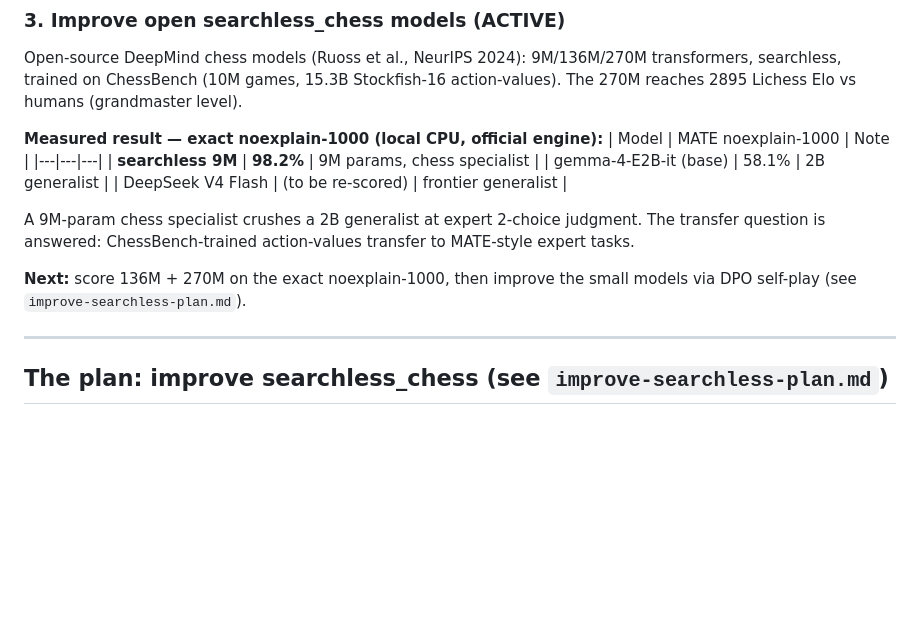
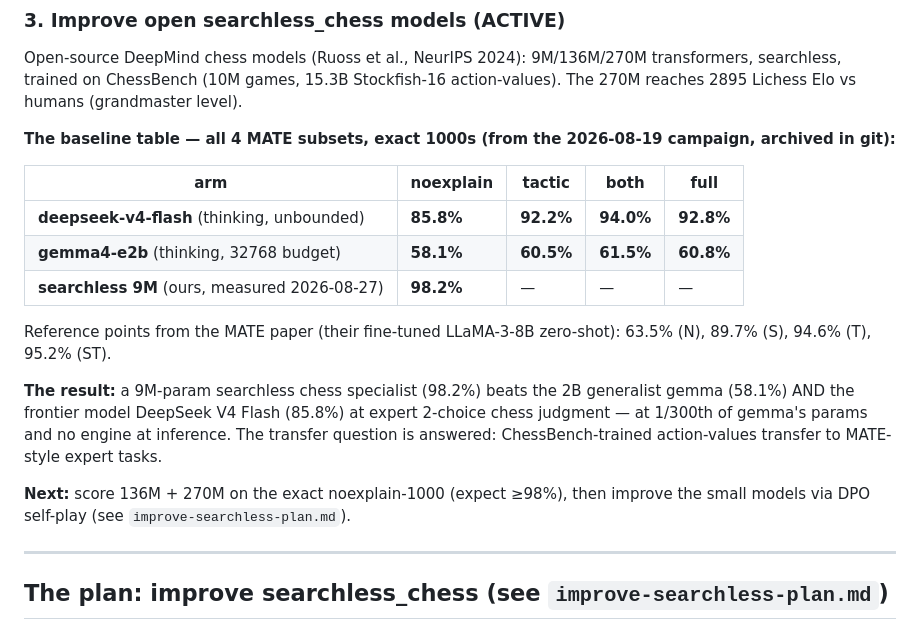
Before and after one commit to Vedang-P/chess-slm-benchmark, a Markdown page: README.md, the part around the change. Drawn GitHub-style; blank space fills up the shorter version.

Commit message:
docs: restore full baseline table (deepseek 85.8/92.2/94.0/92.8, gemma 58.1/60.5/61.5/60.8) from archived README

```diff
--- a/README.md
+++ b/README.md
@@ -59,19 +59,26 @@ Open-source DeepMind chess models (Ruoss et al., NeurIPS 2024):
 15.3B Stockfish-16 action-values). The 270M reaches 2895 Lichess Elo vs
 humans (grandmaster level).
 
-**Measured result — exact noexplain-1000 (local CPU, official engine):**
-| Model | MATE noexplain-1000 | Note |
-|---|---|---|
-| **searchless 9M** | **98.2%** | 9M params, chess specialist |
-| gemma-4-E2B-it (base) | 58.1% | 2B generalist |
-| DeepSeek V4 Flash | (to be re-scored) | frontier generalist |
+**The baseline table — all 4 MATE subsets, exact 1000s (from the 2026-08-19 campaign, archived in git):**
 
-A 9M-param chess specialist crushes a 2B generalist at expert 2-choice
-judgment. The transfer question is answered: ChessBench-trained
-action-values transfer to MATE-style expert tasks.
+| arm | noexplain | tactic | both | full |
+|---|---|---|---|---|
+| **deepseek-v4-flash** (thinking, unbounded) | **85.8%** | **92.2%** | **94.0%** | **92.8%** |
+| **gemma4-e2b** (thinking, 32768 budget) | **58.1%** | **60.5%** | **61.5%** | **60.8%** |
+| **searchless 9M** (ours, measured 2026-08-27) | **98.2%** | — | — | — |
 
-**Next:** score 136M + 270M on the exact noexplain-1000, then improve the
-small models via DPO self-play (see `improve-searchless-plan.md`).
+Reference points from the MATE paper (their fine-tuned LLaMA-3-8B
+zero-shot): 63.5% (N), 89.7% (S), 94.6% (T), 95.2% (ST).
+
+**The result:** a 9M-param searchless chess specialist (98.2%) beats the
+2B generalist gemma (58.1%) AND the frontier model DeepSeek V4 Flash
+(85.8%) at expert 2-choice chess judgment — at 1/300th of gemma's params
+and no engine at inference. The transfer question is answered:
+ChessBench-trained action-values transfer to MATE-style expert tasks.
+
+**Next:** score 136M + 270M on the exact noexplain-1000 (expect ≥98%),
+then improve the small models via DPO self-play (see
+`improve-searchless-plan.md`).
 
 ---
 
```
